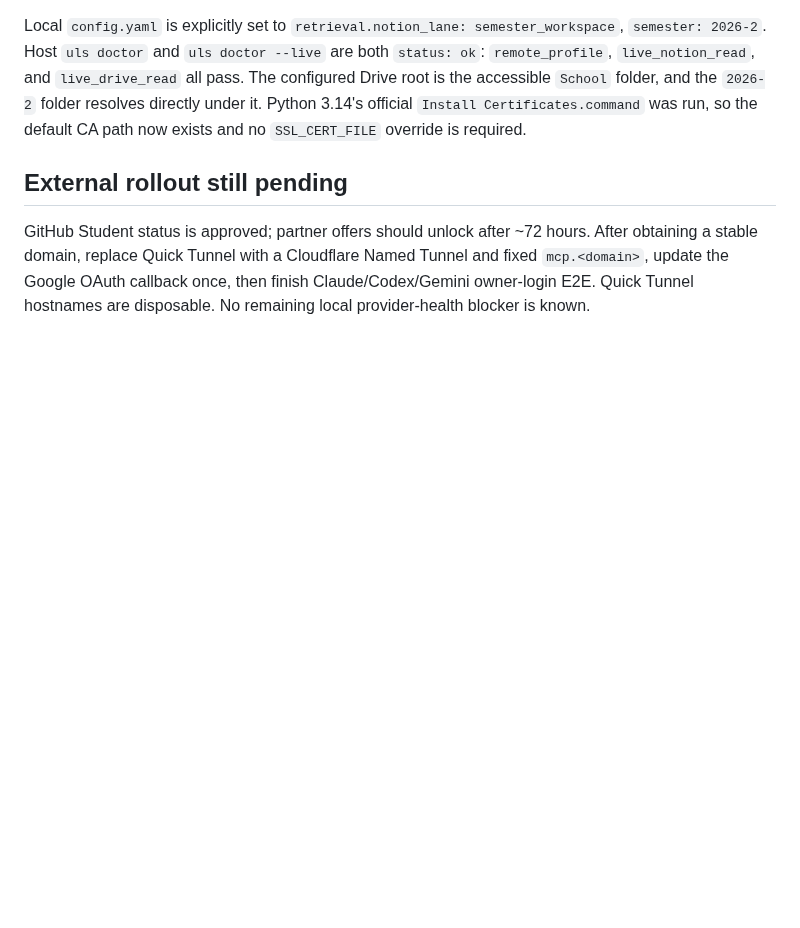
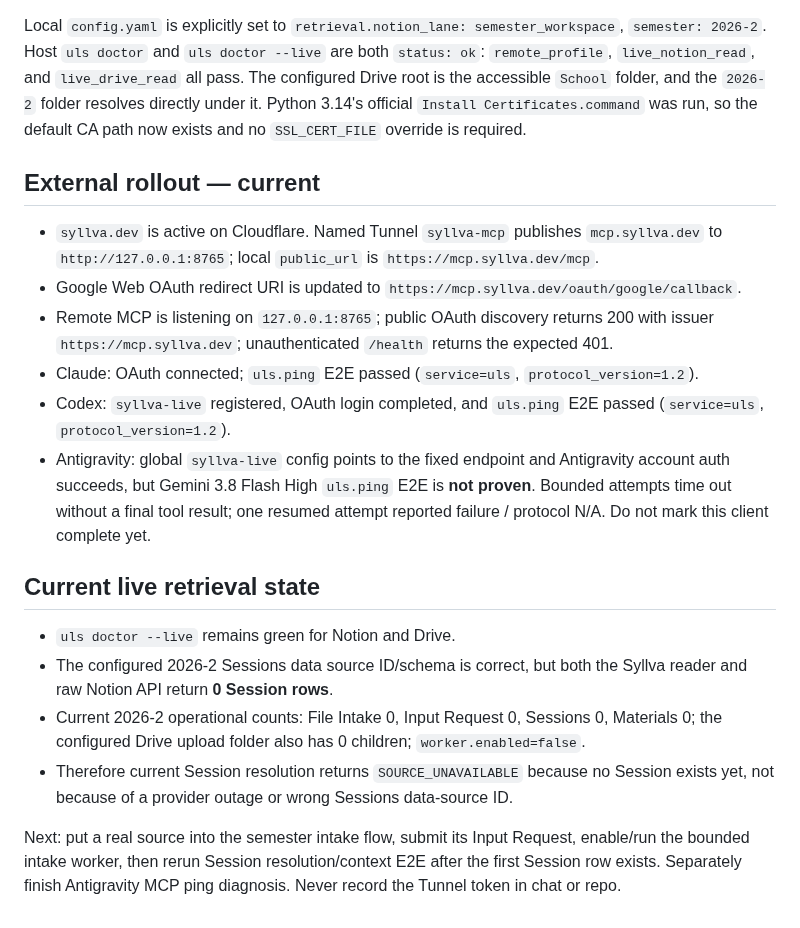
Before and after one commit to Just-Simple0/Syllva, a Markdown page: handoff.md, the part around one of its changes. Rendered like a GitHub page; blank space fills up the shorter version.

Commit message:
docs: update remote MCP rollout status

```diff
--- a/handoff.md
+++ b/handoff.md
@@ -39,6 +39,20 @@ Verification:
 
 Local `config.yaml` is explicitly set to `retrieval.notion_lane: semester_workspace`, `semester: 2026-2`. Host `uls doctor` and `uls doctor --live` are both `status: ok`: `remote_profile`, `live_notion_read`, and `live_drive_read` all pass. The configured Drive root is the accessible `School` folder, and the `2026-2` folder resolves directly under it. Python 3.14's official `Install Certificates.command` was run, so the default CA path now exists and no `SSL_CERT_FILE` override is required.
 
-## External rollout still pending
+## External rollout — current
 
-GitHub Student status is approved; partner offers should unlock after ~72 hours. After obtaining a stable domain, replace Quick Tunnel with a Cloudflare Named Tunnel and fixed `mcp.<domain>`, update the Google OAuth callback once, then finish Claude/Codex/Gemini owner-login E2E. Quick Tunnel hostnames are disposable. No remaining local provider-health blocker is known.
+- `syllva.dev` is active on Cloudflare. Named Tunnel `syllva-mcp` publishes `mcp.syllva.dev` to `http://127.0.0.1:8765`; local `public_url` is `https://mcp.syllva.dev/mcp`.
+- Google Web OAuth redirect URI is updated to `https://mcp.syllva.dev/oauth/google/callback`.
+- Remote MCP is listening on `127.0.0.1:8765`; public OAuth discovery returns 200 with issuer `https://mcp.syllva.dev`; unauthenticated `/health` returns the expected 401.
+- Claude: OAuth connected; `uls.ping` E2E passed (`service=uls`, `protocol_version=1.2`).
+- Codex: `syllva-live` registered, OAuth login completed, and `uls.ping` E2E passed (`service=uls`, `protocol_version=1.2`).
+- Antigravity: global `syllva-live` config points to the fixed endpoint and Antigravity account auth succeeds, but Gemini 3.8 Flash High `uls.ping` E2E is **not proven**. Bounded attempts time out without a final tool result; one resumed attempt reported failure / protocol N/A. Do not mark this client complete yet.
+
+## Current live retrieval state
+
+- `uls doctor --live` remains green for Notion and Drive.
+- The configured 2026-2 Sessions data source ID/schema is correct, but both the Syllva reader and raw Notion API return **0 Session rows**.
+- Current 2026-2 operational counts: File Intake 0, Input Request 0, Sessions 0, Materials 0; the configured Drive upload folder also has 0 children; `worker.enabled=false`.
+- Therefore current Session resolution returns `SOURCE_UNAVAILABLE` because no Session exists yet, not because of a provider outage or wrong Sessions data-source ID.
+
+Next: put a real source into the semester intake flow, submit its Input Request, enable/run the bounded intake worker, then rerun Session resolution/context E2E after the first Session row exists. Separately finish Antigravity MCP ping diagnosis. Never record the Tunnel token in chat or repo.
```
Also changed, not shown: other parts of handoff.md (+1 -1 lines).
